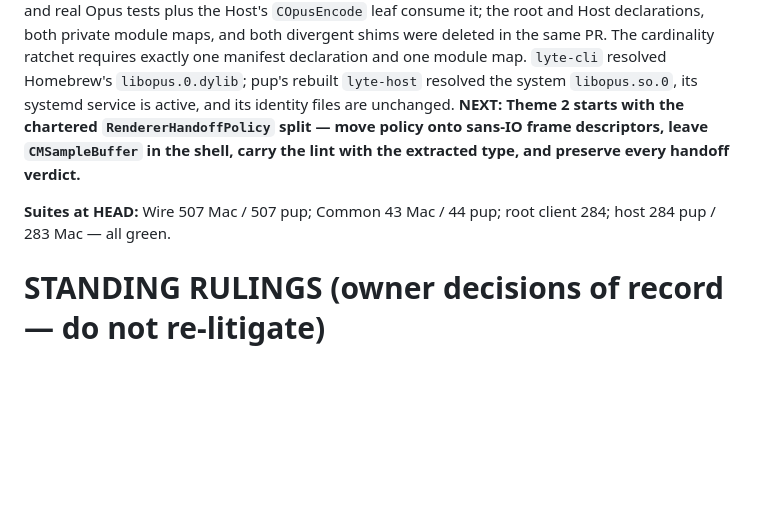
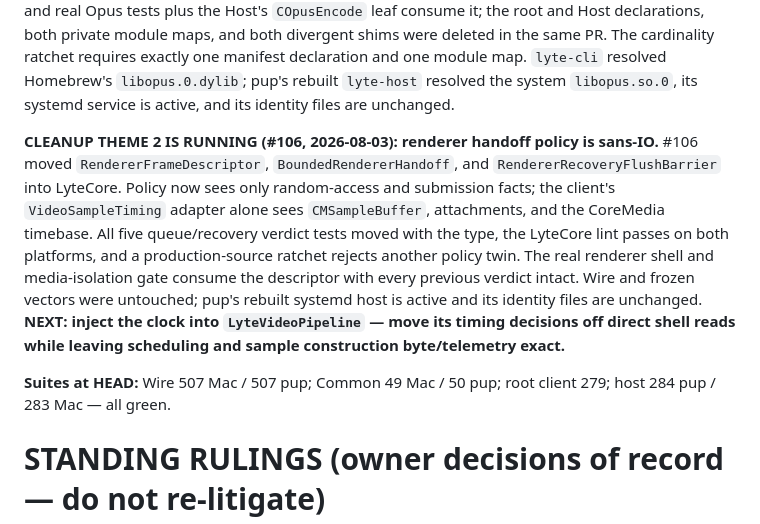
Before and after one commit to shreeve/lyte, a Markdown page: HANDOFF.md, the part around the change. Rendered like a GitHub page; blank space fills up the shorter version.

Commit message:
Ledger: the renderer policy leaves CoreMedia — cleanup #106 opens Theme 2

```diff
--- a/HANDOFF.md
+++ b/HANDOFF.md
@@ -286,13 +286,24 @@ module maps, and both divergent shims were deleted in the same PR. The
 cardinality ratchet requires exactly one manifest declaration and one module
 map. `lyte-cli` resolved Homebrew's `libopus.0.dylib`; pup's rebuilt
 `lyte-host` resolved the system `libopus.so.0`, its systemd service is active,
-and its identity files are unchanged. **NEXT: Theme 2 starts with the chartered
-`RendererHandoffPolicy` split — move policy onto sans-IO frame descriptors,
-leave `CMSampleBuffer` in the shell, carry the lint with the extracted type,
-and preserve every handoff verdict.**
+and its identity files are unchanged.
 
-**Suites at HEAD:** Wire 507 Mac / 507 pup; Common 43 Mac / 44 pup;
-root client 284; host 284 pup / 283 Mac — all green.
+**CLEANUP THEME 2 IS RUNNING (#106, 2026-08-03): renderer handoff policy is
+sans-IO.** #106 moved `RendererFrameDescriptor`,
+`BoundedRendererHandoff`, and `RendererRecoveryFlushBarrier` into LyteCore.
+Policy now sees only random-access and submission facts; the client's
+`VideoSampleTiming` adapter alone sees `CMSampleBuffer`, attachments, and the
+CoreMedia timebase. All five queue/recovery verdict tests moved with the type,
+the LyteCore lint passes on both platforms, and a production-source ratchet
+rejects another policy twin. The real renderer shell and media-isolation gate
+consume the descriptor with every previous verdict intact. Wire and frozen
+vectors were untouched; pup's rebuilt systemd host is active and its identity
+files are unchanged. **NEXT: inject the clock into `LyteVideoPipeline` — move
+its timing decisions off direct shell reads while leaving scheduling and
+sample construction byte/telemetry exact.**
+
+**Suites at HEAD:** Wire 507 Mac / 507 pup; Common 49 Mac / 50 pup;
+root client 279; host 284 pup / 283 Mac — all green.
 
 # STANDING RULINGS (owner decisions of record — do not re-litigate)
 
```
